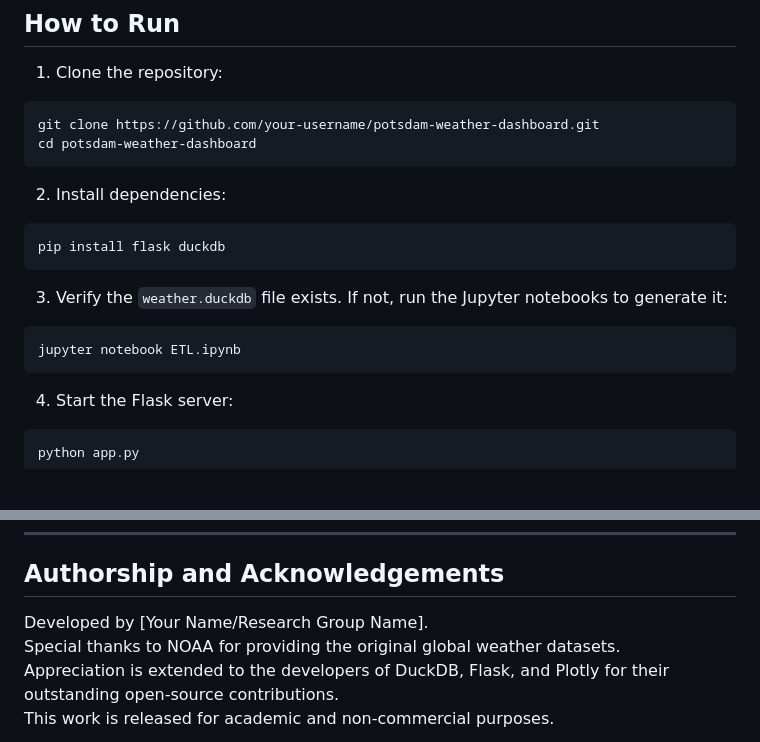
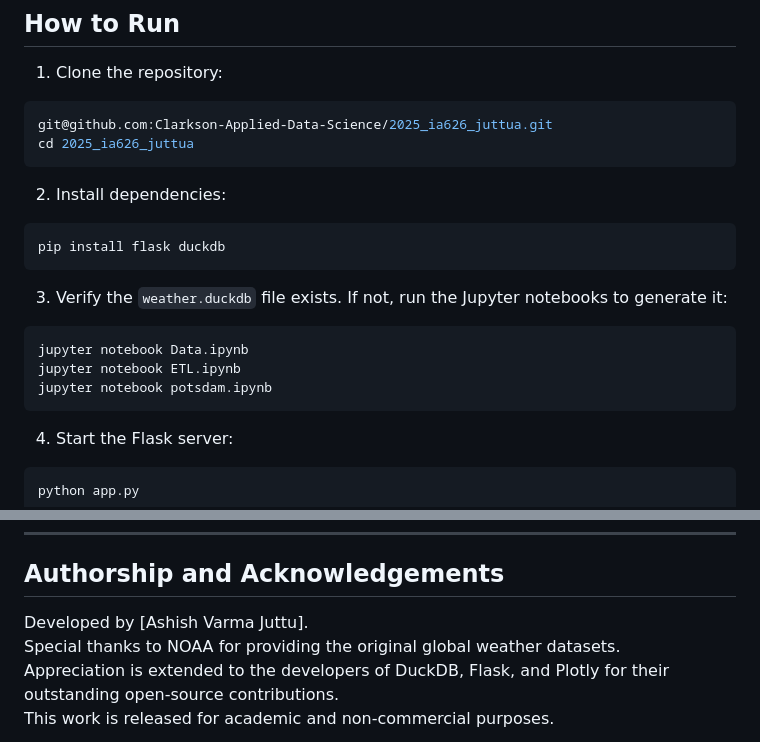
Before and after one commit to Clarkson-Applied-Data-Science/2025_ia626_juttua, a Markdown page: README.md, 2 parts joined by grey strips. Drawn GitHub-style; blank space fills up the shorter version.

````diff
--- a/README.md
+++ b/README.md
@@ -160,8 +160,8 @@ DuckDB provides superior in-memory analytics performance:
 
 1. Clone the repository:
 ```bash
-git clone https://github.com/your-username/potsdam-weather-dashboard.git
-cd potsdam-weather-dashboard
+git@github.com:Clarkson-Applied-Data-Science/2025_ia626_juttua.git
+cd 2025_ia626_juttua
 ```
 
 2. Install dependencies:
@@ -171,7 +171,9 @@ pip install flask duckdb
 
 3. Verify the `weather.duckdb` file exists. If not, run the Jupyter notebooks to generate it:
 ```bash
+jupyter notebook Data.ipynb
 jupyter notebook ETL.ipynb
+jupyter notebook potsdam.ipynb
 ```
 
 4. Start the Flask server:
@@ -206,7 +208,7 @@ See the `LICENSE` file for full licensing information.
 
 ## Authorship and Acknowledgements
 
-Developed by [Your Name/Research Group Name].
+Developed by [Ashish Varma Juttu].
 Special thanks to NOAA for providing the original global weather datasets.
 Appreciation is extended to the developers of DuckDB, Flask, and Plotly for their outstanding open-source contributions.
 This work is released for academic and non-commercial purposes.
````
